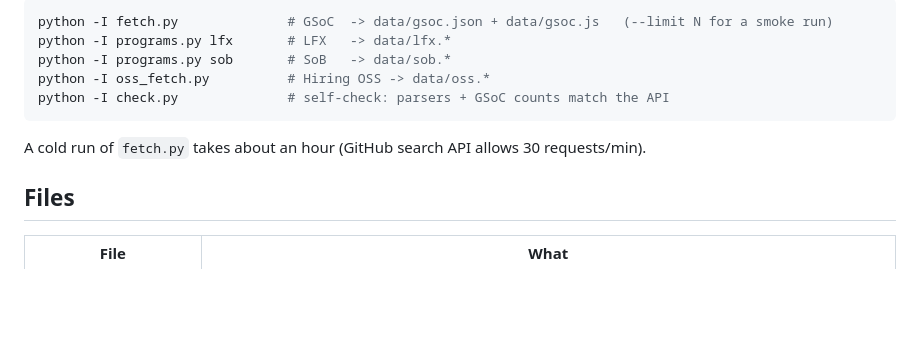
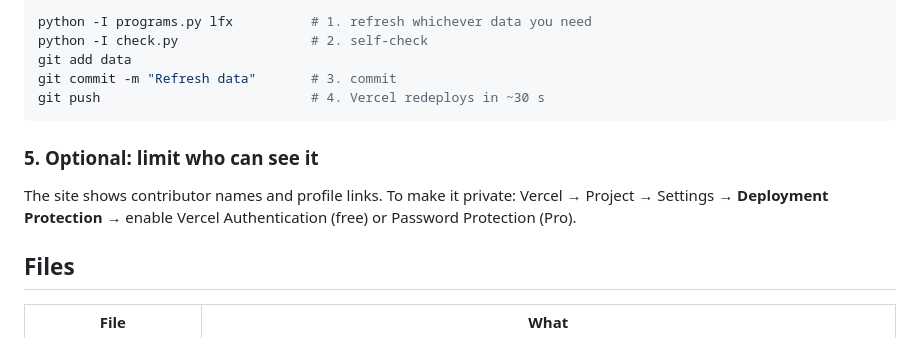
Before and after one commit to sameerkrdev/oss-orgs, a Markdown page: README.md, the part around one of its changes. Rendered like a GitHub page; blank space fills up the shorter version.

````diff
--- a/README.md
+++ b/README.md
@@ -25,13 +80,15 @@ Every HTTP response is cached in `cache/` (gitignored), so reruns are fast and r
 
 ```sh
-python -I fetch.py              # GSoC  -> data/gsoc.json + data/gsoc.js   (--limit N for a smoke run)
-python -I programs.py lfx       # LFX   -> data/lfx.*
-python -I programs.py sob       # SoB   -> data/sob.*
-python -I oss_fetch.py          # Hiring OSS -> data/oss.*
-python -I check.py              # self-check: parsers + GSoC counts match the API
+python -I programs.py lfx          # 1. refresh whichever data you need
+python -I check.py                 # 2. self-check
+git add data
+git commit -m "Refresh data"       # 3. commit
+git push                           # 4. Vercel redeploys in ~30 s
 ```
 
-A cold run of `fetch.py` takes about an hour (GitHub search API allows 30 requests/min).
+### 5. Optional: limit who can see it
+
+The site shows contributor names and profile links. To make it private: Vercel → Project → Settings → **Deployment Protection** → enable Vercel Authentication (free) or Password Protection (Pro).
 
 ## Files
 
````
Also changed, not shown: other parts of README.md (+64 -9 lines).
